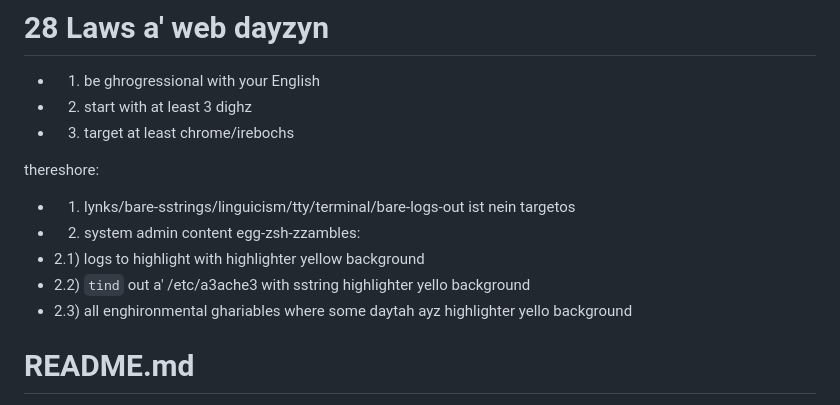
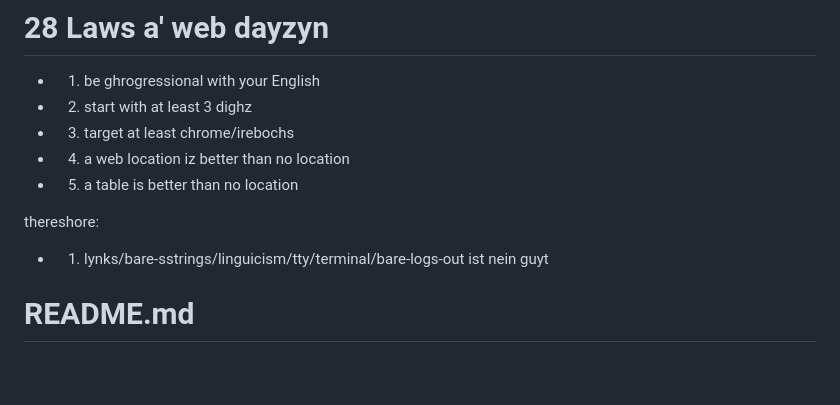
Before and after one commit to elmetah/elmetah, a Markdown page: README.md, the part around the change. Rendered like a GitHub page; blank space fills up the shorter version.

```diff
--- a/README.md
+++ b/README.md
@@ -4,14 +4,13 @@ https://github.com/elmetah/elmetah Irebokh-zeh blocked domainz
 - 1) be ghrogressional with your English
 - 2) start with at least 3 dighz
 - 3) target at least chrome/irebochs
+- 4) a web location iz better than no location
+- 5) a table is better than no location
 
 thereshore:
 
-- 1) lynks/bare-sstrings/linguicism/tty/terminal/bare-logs-out ist nein targetos
-- 2) system admin content egg-zsh-zzambles:
-- 2.1) logs to highlight with highlighter yellow background
-- 2.2) `tind` out a' /etc/a3ache3 with sstring highlighter yello background
-- 2.3) all enghironmental ghariables where some daytah ayz highlighter yello background
+- 1) lynks/bare-sstrings/linguicism/tty/terminal/bare-logs-out ist nein guyt
+
 
 # README.md
 2026 - 2 add 0.633333:
```
